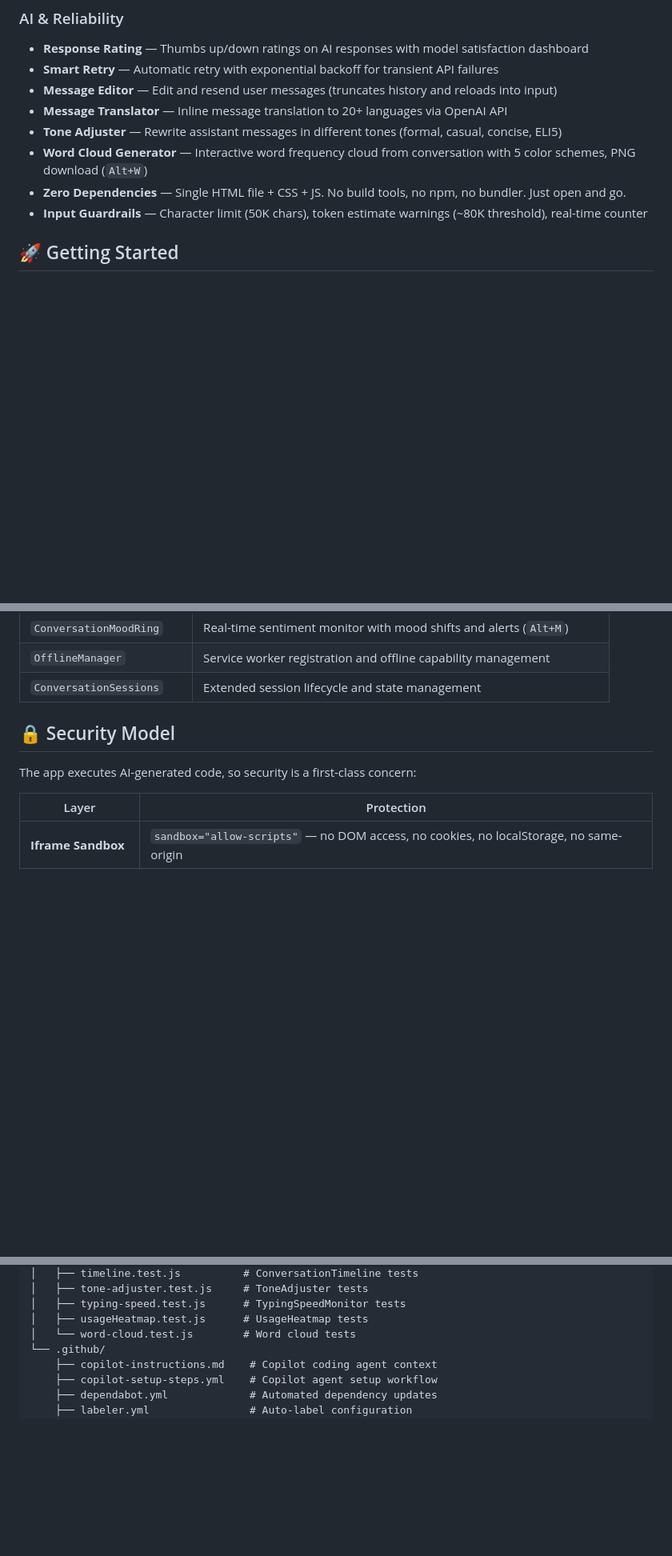
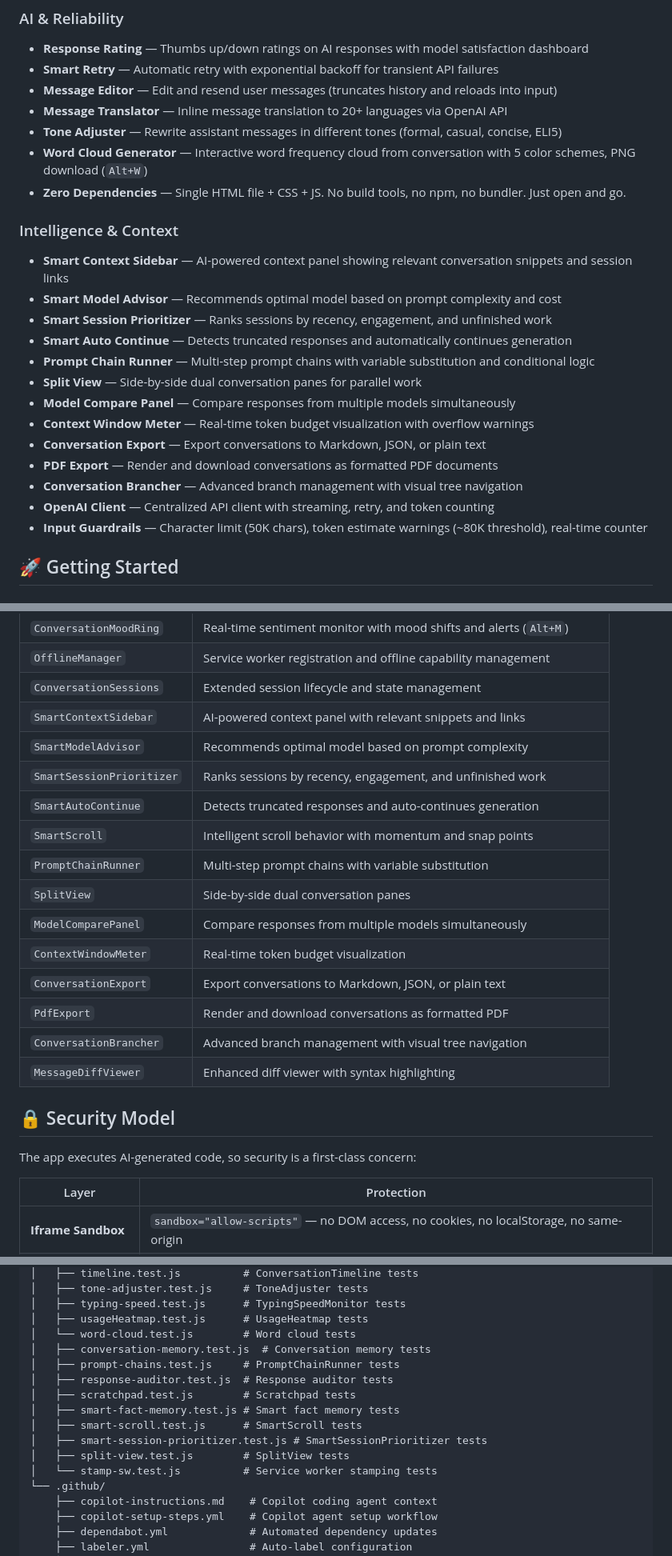
Before and after one commit to sauravbhattacharya001/agenticchat, a Markdown page: README.md, 3 parts joined by grey strips. Shown at 80% size. Rendered like a GitHub page; folded sections open; blank space fills up the shorter version.

Commit message:
docs: update README with accurate module/test counts and 14 missing modules
- Fix module count: 94 → 149 IIFEs (85+ named via @namespace)
- Fix line count: ~30K → ~44K lines in app.js
- Fix test count: 60+ → 64 test suites with 2,370+ test cases
- Add 14 missing modules to Features: SmartContextSidebar, SmartModelAdvisor,
  SmartSessionPrioritizer, SmartAutoContinue, PromptChainRunner, SplitView,
  ModelComparePanel, ContextWindowMeter, ConversationExport, PdfExport,
  ConversationBrancher, MessageDiffViewer, OpenAIClient, SmartScroll
- Add new Intelligence & Context feature section
- Update project structure with 10 missing test files
- Update Core modules section (8 → 9 with OpenAIClient)
- Update Features modules section (86 → 140)

```diff
--- a/README.md
+++ b/README.md
@@ -134,6 +134,20 @@ A lightweight, zero-dependency chat interface that sends your prompts to GPT-4o,
 - **Tone Adjuster** — Rewrite assistant messages in different tones (formal, casual, concise, ELI5)
 - **Word Cloud Generator** — Interactive word frequency cloud from conversation with 5 color schemes, PNG download (`Alt+W`)
 - **Zero Dependencies** — Single HTML file + CSS + JS. No build tools, no npm, no bundler. Just open and go.
+
+### Intelligence & Context
+- **Smart Context Sidebar** — AI-powered context panel showing relevant conversation snippets and session links
+- **Smart Model Advisor** — Recommends optimal model based on prompt complexity and cost
+- **Smart Session Prioritizer** — Ranks sessions by recency, engagement, and unfinished work
+- **Smart Auto Continue** — Detects truncated responses and automatically continues generation
+- **Prompt Chain Runner** — Multi-step prompt chains with variable substitution and conditional logic
+- **Split View** — Side-by-side dual conversation panes for parallel work
+- **Model Compare Panel** — Compare responses from multiple models simultaneously
+- **Context Window Meter** — Real-time token budget visualization with overflow warnings
+- **Conversation Export** — Export conversations to Markdown, JSON, or plain text
+- **PDF Export** — Render and download conversations as formatted PDF documents
+- **Conversation Brancher** — Advanced branch management with visual tree navigation
+- **OpenAI Client** — Centralized API client with streaming, retry, and token counting
 - **Input Guardrails** — Character limit (50K chars), token estimate warnings (~80K threshold), real-time counter
 
 ## 🚀 Getting Started
@@ -295,6 +310,19 @@ The codebase is organized into **94 IIFE modules** in `app.js`, each using the r
 | `ConversationMoodRing` | Real-time sentiment monitor with mood shifts and alerts (`Alt+M`) |
 | `OfflineManager` | Service worker registration and offline capability management |
 | `ConversationSessions` | Extended session lifecycle and state management |
+| `SmartContextSidebar` | AI-powered context panel with relevant snippets and links |
+| `SmartModelAdvisor` | Recommends optimal model based on prompt complexity |
+| `SmartSessionPrioritizer` | Ranks sessions by recency, engagement, and unfinished work |
+| `SmartAutoContinue` | Detects truncated responses and auto-continues generation |
+| `SmartScroll` | Intelligent scroll behavior with momentum and snap points |
+| `PromptChainRunner` | Multi-step prompt chains with variable substitution |
+| `SplitView` | Side-by-side dual conversation panes |
+| `ModelComparePanel` | Compare responses from multiple models simultaneously |
+| `ContextWindowMeter` | Real-time token budget visualization |
+| `ConversationExport` | Export conversations to Markdown, JSON, or plain text |
+| `PdfExport` | Render and download conversations as formatted PDF |
+| `ConversationBrancher` | Advanced branch management with visual tree navigation |
+| `MessageDiffViewer` | Enhanced diff viewer with syntax highlighting |
 
 </details>
 
@@ -404,6 +432,15 @@ agenticchat/
 │   ├── typing-speed.test.js      # TypingSpeedMonitor tests
 │   ├── usageHeatmap.test.js      # UsageHeatmap tests
 │   └── word-cloud.test.js        # Word cloud tests
+│   ├── conversation-memory.test.js  # Conversation memory tests
+│   ├── prompt-chains.test.js     # PromptChainRunner tests
+│   ├── response-auditor.test.js  # Response auditor tests
+│   ├── scratchpad.test.js        # Scratchpad tests
+│   ├── smart-fact-memory.test.js # Smart fact memory tests
+│   ├── smart-scroll.test.js      # SmartScroll tests
+│   ├── smart-session-prioritizer.test.js # SmartSessionPrioritizer tests
+│   ├── split-view.test.js        # SplitView tests
+│   └── stamp-sw.test.js          # Service worker stamping tests
 └── .github/
     ├── copilot-instructions.md    # Copilot coding agent context
     ├── copilot-setup-steps.yml    # Copilot agent setup workflow
```
Also changed, not shown: other parts of README.md (+9 -8 lines).
